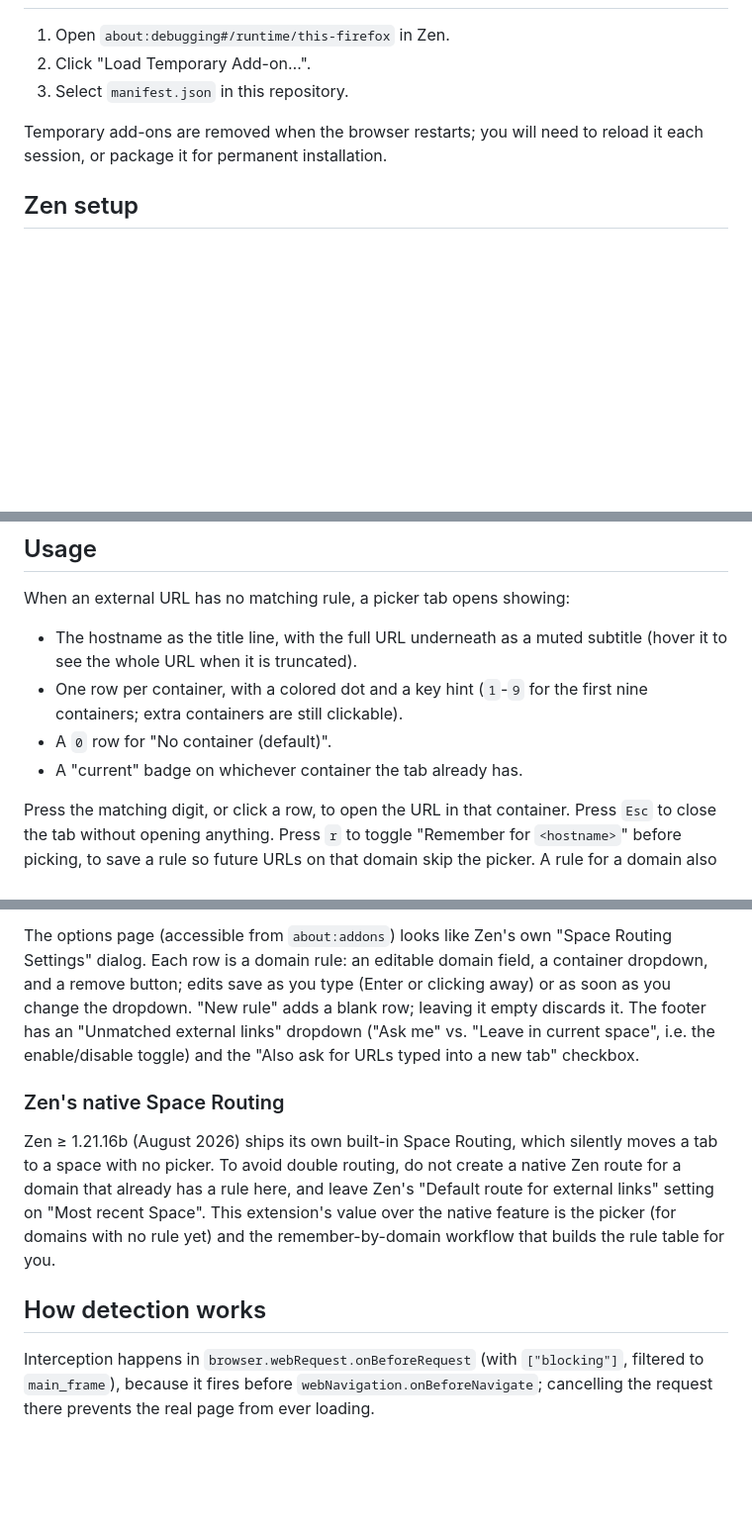
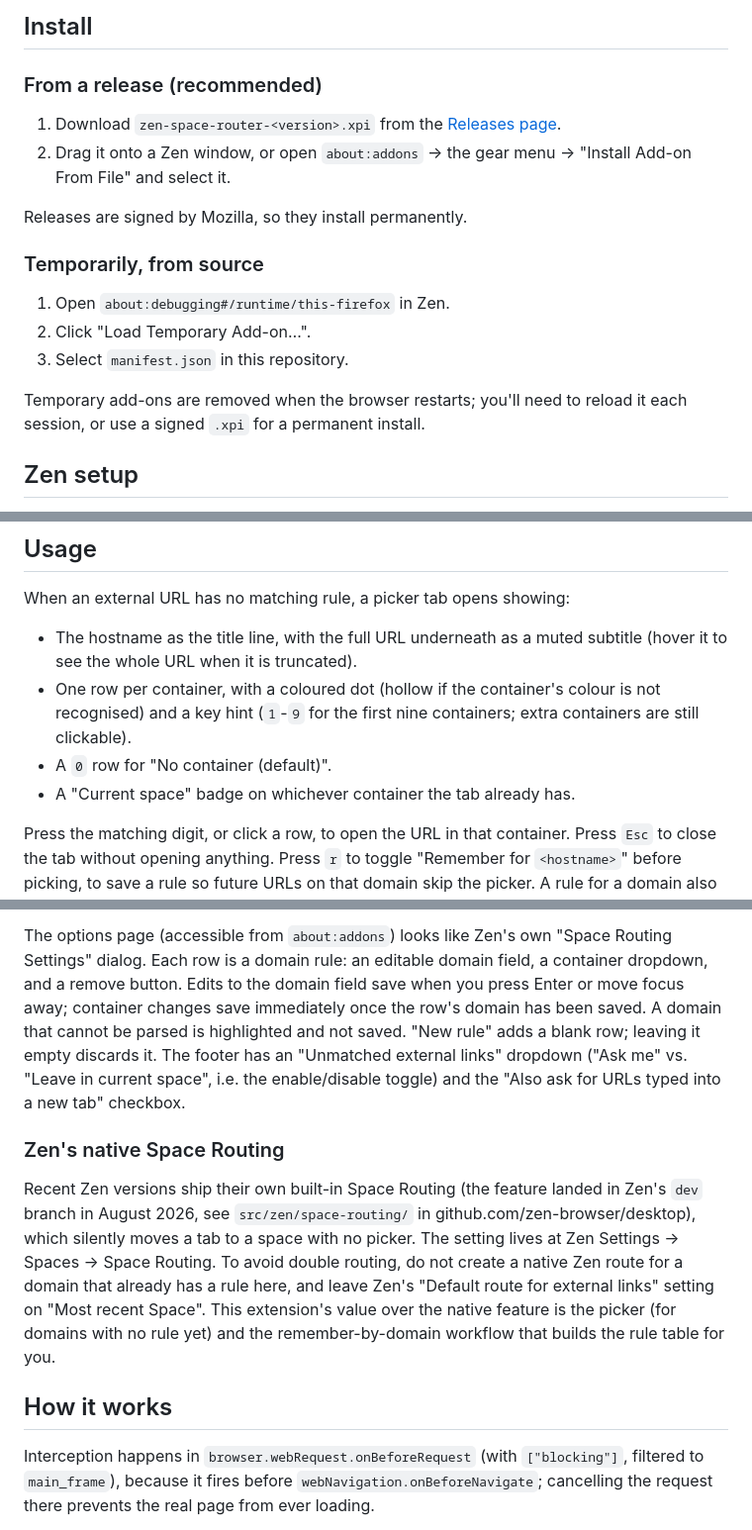
Before and after one commit to tx2z/zen-space-router, a Markdown page: README.md, 3 parts joined by grey strips. Shown at 99% size. Drawn GitHub-style; blank space fills up the shorter version.

```diff
--- a/README.md
+++ b/README.md
@@ -14,10 +42,22 @@ the cookieStoreId of the container assigned to workspace X".
+## Install
+
+### From a release (recommended)
+
+1. Download `zen-space-router-<version>.xpi` from the [Releases
+   page](https://github.com/tx2z/zen-space-router/releases).
+2. Drag it onto a Zen window, or open `about:addons` → the gear menu →
+   "Install Add-on From File" and select it.
+
+Releases are signed by Mozilla, so they install permanently.
+
+### Temporarily, from source
 
 1. Open `about:debugging#/runtime/this-firefox` in Zen.
 2. Click "Load Temporary Add-on…".
 3. Select `manifest.json` in this repository.
 
-Temporary add-ons are removed when the browser restarts; you will need to
-reload it each session, or package it for permanent installation.
+Temporary add-ons are removed when the browser restarts; you'll need to
+reload it each session, or use a signed `.xpi` for a permanent install.
 
 ## Zen setup
 
@@ -33,10 +73,11 @@ When an external URL has no matching rule, a picker tab opens showing:
 
 - The hostname as the title line, with the full URL underneath as a
   muted subtitle (hover it to see the whole URL when it is truncated).
-- One row per container, with a colored dot and a key hint (`1`-`9` for the
-  first nine containers; extra containers are still clickable).
+- One row per container, with a coloured dot (hollow if the container's
+  colour is not recognised) and a key hint (`1`-`9` for the first nine
+  containers; extra containers are still clickable).
 - A `0` row for "No container (default)".
-- A "current" badge on whichever container the tab already has.
+- A "Current space" badge on whichever container the tab already has.
 
 Press the matching digit, or click a row, to open the URL in that
 container. Press `Esc` to close the tab without opening anything. Press `r`
@@ -58,24 +99,28 @@ the options page.
 
 The options page (accessible from `about:addons`) looks like Zen's own
 "Space Routing Settings" dialog. Each row is a domain rule: an editable
-domain field, a container dropdown, and a remove button; edits save as you
-type (Enter or clicking away) or as soon as you change the dropdown. "New
-rule" adds a blank row; leaving it empty discards it. The footer has an
-"Unmatched external links" dropdown ("Ask me" vs. "Leave in current
-space", i.e. the enable/disable toggle) and the "Also ask for URLs typed
-into a new tab" checkbox.
+domain field, a container dropdown, and a remove button. Edits to the
+domain field save when you press Enter or move focus away; container
+changes save immediately once the row's domain has been saved. A domain
+that cannot be parsed is highlighted and not saved. "New rule" adds a
+blank row; leaving it empty discards it. The footer has an "Unmatched
+external links" dropdown ("Ask me" vs. "Leave in current space", i.e. the
+enable/disable toggle) and the "Also ask for URLs typed into a new tab"
+checkbox.
 
 ### Zen's native Space Routing
 
-Zen ≥ 1.21.16b (August 2026) ships its own built-in Space Routing, which
-silently moves a tab to a space with no picker. To avoid double routing, do
-not create a native Zen route for a domain that already has a rule here,
-and leave Zen's "Default route for external links" setting on "Most recent
-Space". This extension's value over the native feature is the picker (for
-domains with no rule yet) and the remember-by-domain workflow that builds
-the rule table for you.
+Recent Zen versions ship their own built-in Space Routing (the feature
+landed in Zen's `dev` branch in August 2026, see `src/zen/space-routing/`
+in github.com/zen-browser/desktop), which silently moves a tab to a space
+with no picker. The setting lives at Zen Settings → Spaces → Space
+Routing. To avoid double routing, do not create a native Zen route for a
+domain that already has a rule here, and leave Zen's "Default route for
+external links" setting on "Most recent Space". This extension's value
+over the native feature is the picker (for domains with no rule yet) and
+the remember-by-domain workflow that builds the rule table for you.
 
-## How detection works
+## How it works
 
 Interception happens in `browser.webRequest.onBeforeRequest` (with
 `["blocking"]`, filtered to `main_frame`), because it fires before
```
Also changed, not shown: other parts of README.md (+113 -50 lines), CHANGELOG.md (added, +52 -0 lines), CLAUDE.md (+42 -14 lines), CONTRIBUTING.md (added, +66 -0 lines), SECURITY.md (added, +19 -0 lines), docs/memory/README.md (added, +7 -0 lines), docs/memory/zen-space-router-state.md (added, +25 -0 lines), docs/screenshots/options.png (added), docs/screenshots/picker.png (added), 1 other file.
